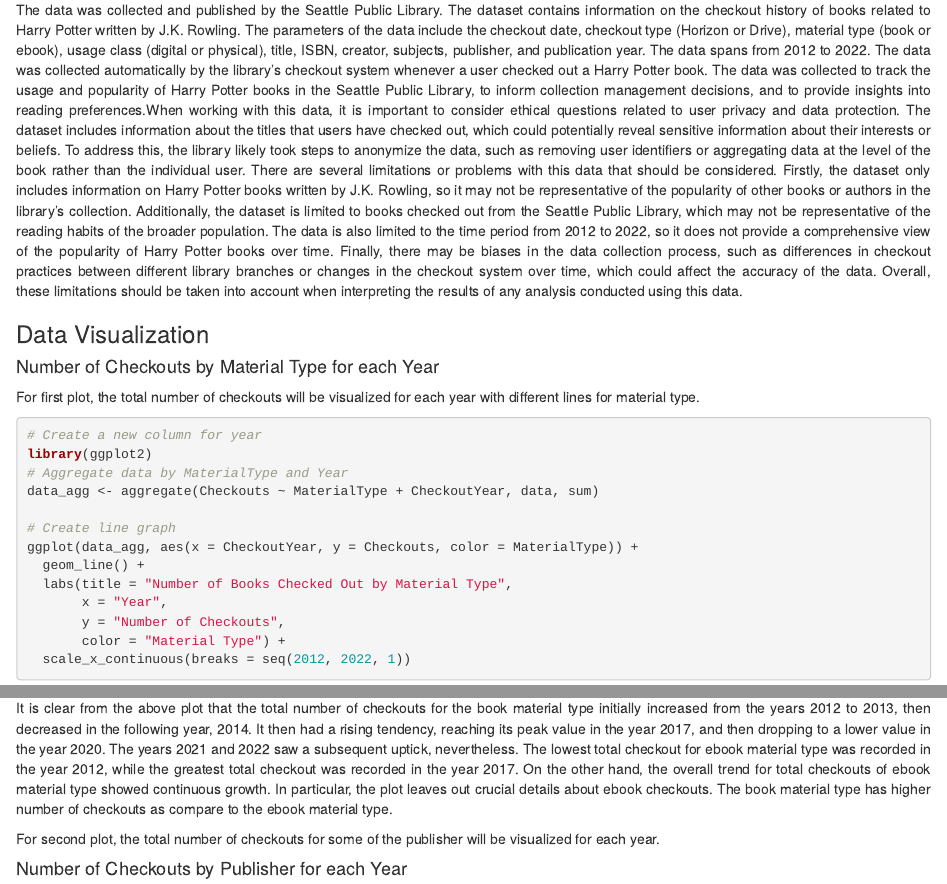
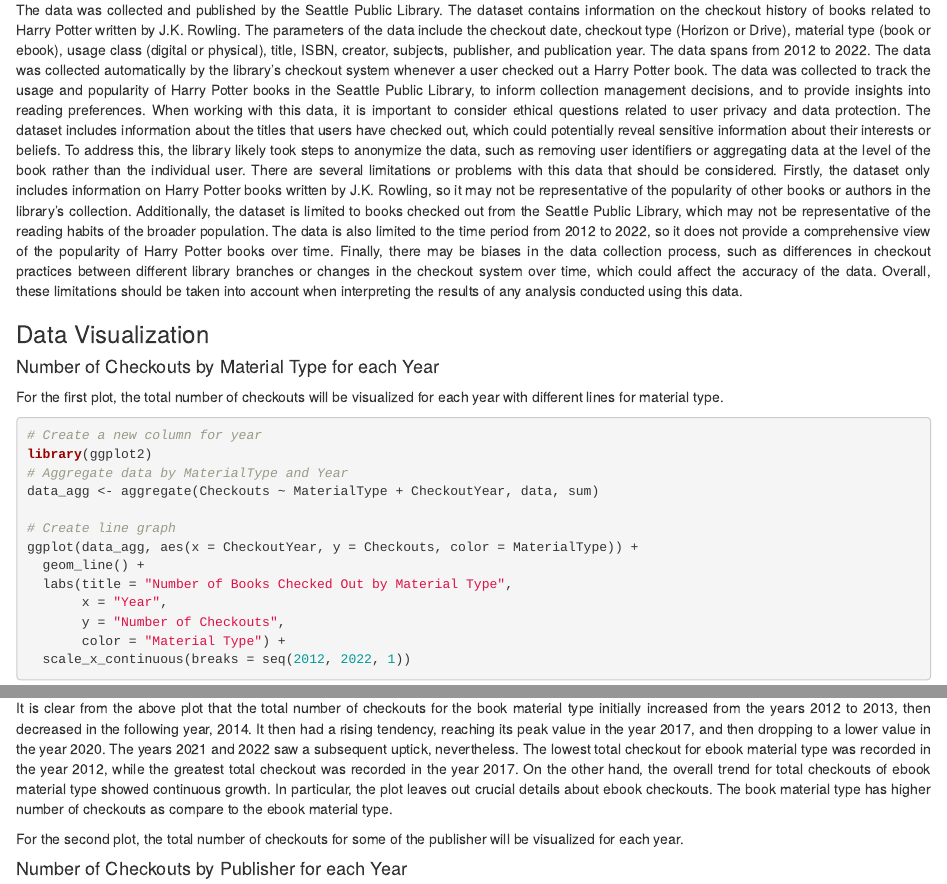
Before and after one commit to info-201a-wi23/a3-spl-checkouts-jlee219, an R Markdown document (Index.Rmd): the page in a window 1100 px wide, from 3190 px down, and a second part further down, joined at a grey line. Rendered offline with R 4.5, knitr and Pandoc, with nearby package versions.

Commit message:
Update Index.Rmd

````diff
--- a/Index.Rmd
+++ b/Index.Rmd
@@ -88,7 +88,7 @@
 
 #### Number of Checkouts by Material Type for each Year
 
-For first plot, the total number of checkouts will be visualized for each year with different lines for material type.
+For the first plot, the total number of checkouts will be visualized for each year with different lines for material type.
 
 ```{r, warning=FALSE, message=FALSE}
 # Create a new column for year
@@ -109,7 +109,7 @@
 
 It is clear from the above plot that the total number of checkouts for the book material type initially increased from the years 2012 to 2013, then decreased in the following year, 2014. It then had a rising tendency, reaching its peak value in the year 2017, and then dropping to a lower value in the year 2020. The years 2021 and 2022 saw a subsequent uptick, nevertheless. The lowest total checkout for ebook material type was recorded in the year 2012, while the greatest total checkout was recorded in the year 2017. On the other hand, the overall trend for total checkouts of ebook material type showed continuous growth. In particular, the plot leaves out crucial details about ebook checkouts. The book material type has higher number of checkouts as compare to the ebook material type.
 
-For second plot, the total number of checkouts for some of the publisher will be visualized for each year.
+For the second plot, the total number of checkouts for some of the publisher will be visualized for each year.
 
 #### Number of Checkouts by Publisher for each Year
 
````
Also changed, not shown: Index.Rmd (4 more changed lines).
